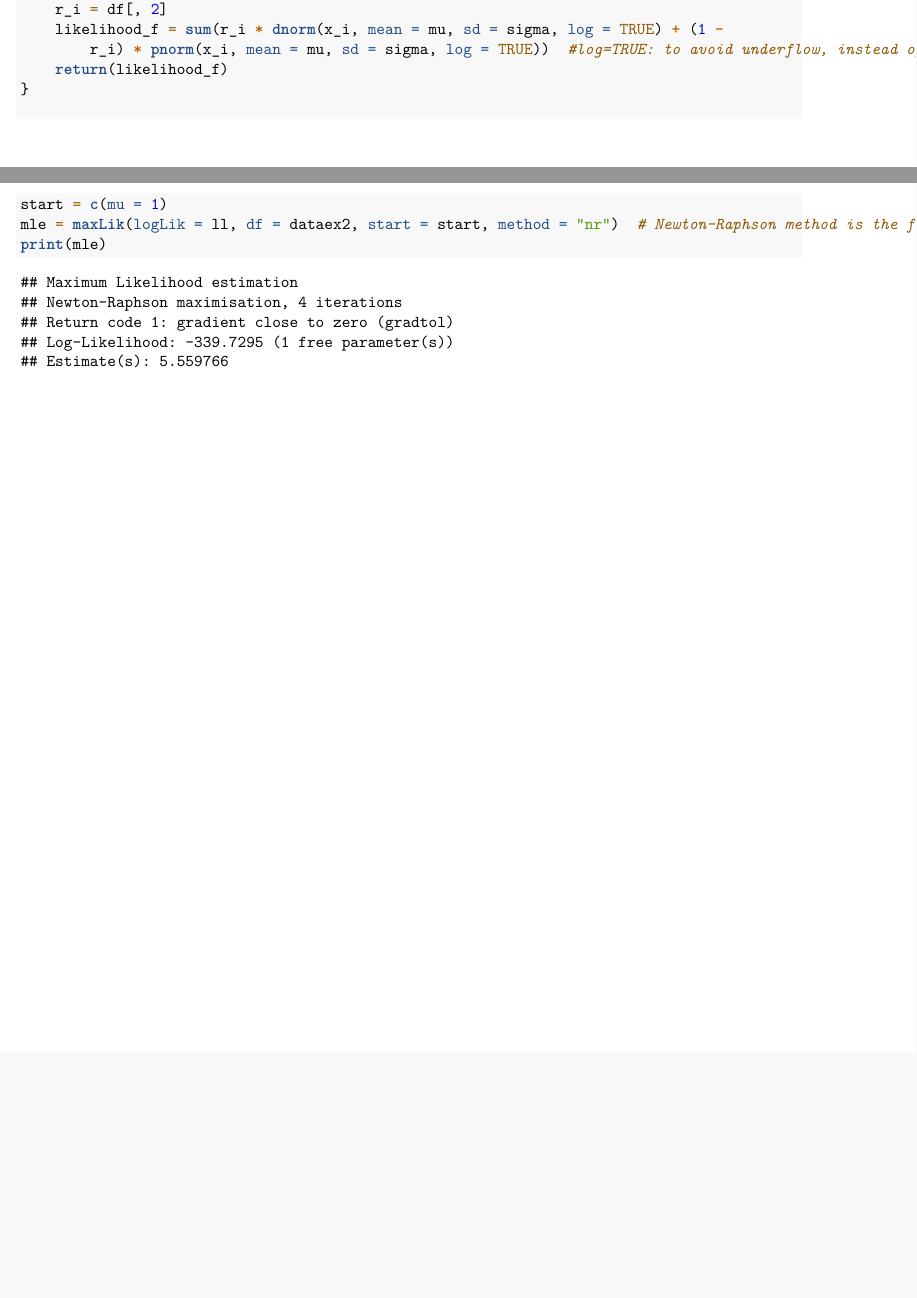
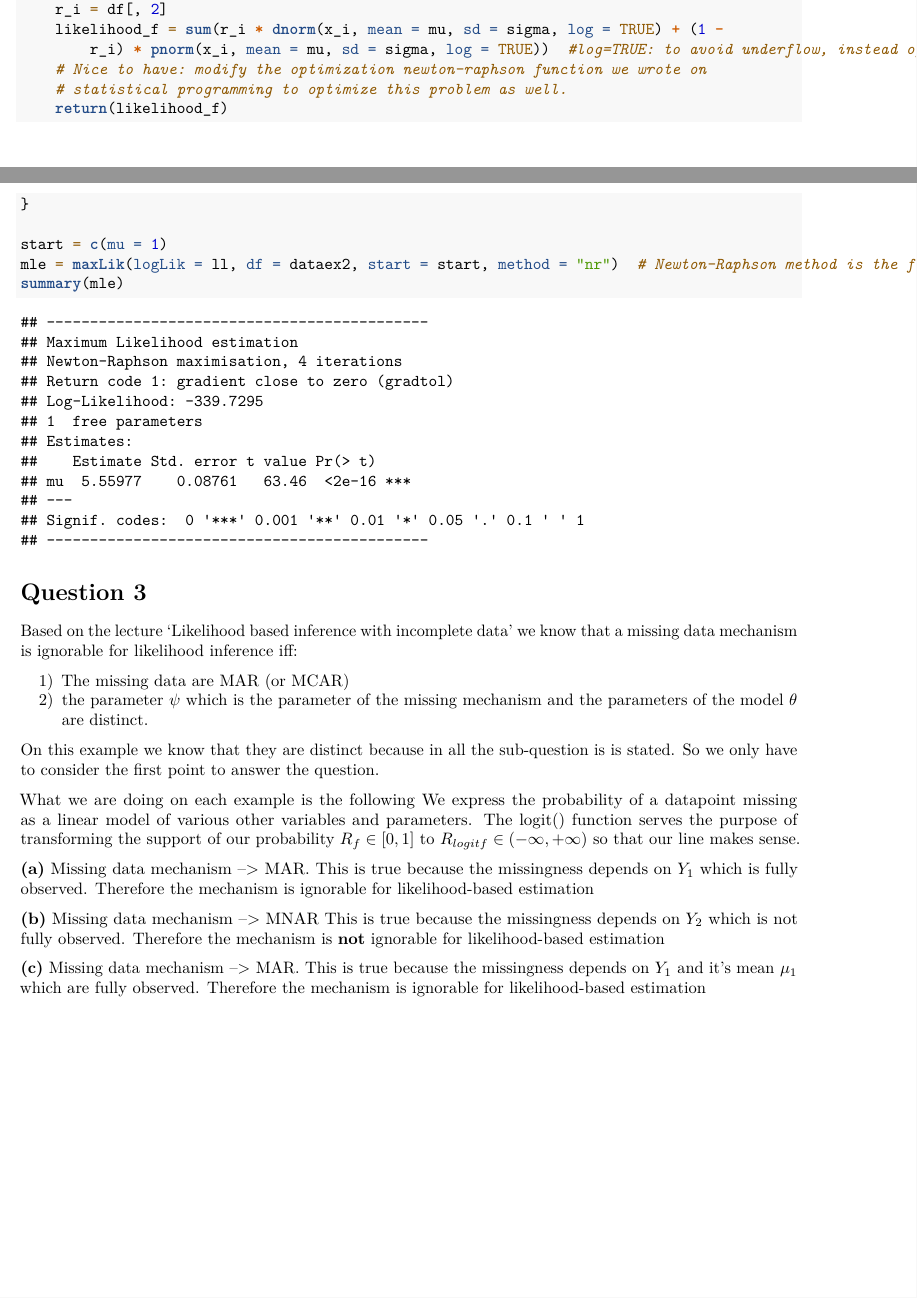
Before and after one commit to TedOiler/ida_assignment_2, an R Markdown document (solution_assignment_2.Rmd): two parts of pages 2 and 3 of 3, joined at a grey line, cut so that both start at the same text, the shorter picture padded with empty space. Rendered offline with R 4.5, knitr and Pandoc, then LaTeX, with nearby package versions.

Commit message:
slight modification to q2 and added q3

````diff
--- a/solution_assignment_2.Rmd
+++ b/solution_assignment_2.Rmd
@@ -130,10 +129,38 @@ ll <- function(m, df){
   x_i = df[,1]
   r_i = df[,2]
   likelihood_f = sum(r_i*dnorm(x_i, mean=mu, sd=sigma, log=TRUE) + (1-r_i)*pnorm(x_i, mean=mu, sd=sigma, log=TRUE)) #log=TRUE: to avoid underflow, instead of log(dnorm(...))
+  #Nice to have: modify the optimization newton-raphson function we wrote on statistical programming to optimize this problem as well.
   return(likelihood_f)
 }
 
 start = c(mu=1)
 mle = maxLik(logLik = ll, df=dataex2, start=start, method='nr') # Newton-Raphson method is the fastest of all I tried. Speculating because of the simplicity of the df.
-print(mle)
+summary(mle)
 ```
+
+
+# Question 3
+
+Based on the lecture 'Likelihood based inference with incomplete data' we know that a missing data mechanism is ignorable for likelihood inference iff:
+
+1) The missing data are MAR (or MCAR)
+2) the parameter $\psi$ which is the parameter of the missing mechanism and the parameters of the model $\theta$ are distinct.
+
+On this example we know that they are distinct because in all the sub-question is is stated.
+So we only have to consider the first point to answer the question.
+
+What we are doing on each example is the following
+We express the probability of a datapoint missing as a linear model of various other variables and parameters.
+The logit() function serves the purpose of transforming the support of our probability $R_f \in [0,1]$ to $R_{logit{f}} \in (-\infty, +\infty)$ so that our line makes sense.
+
+**(a)** Missing data mechanism --> MAR.
+This is true because the missingness depends on $Y_1$ which is fully observed.
+Therefore the mechanism is ignorable for likelihood-based estimation
+
+**(b)** Missing data mechanism --> MNAR
+This is true because the missingness depends on $Y_2$ which is not fully observed.
+Therefore the mechanism is **not** ignorable for likelihood-based estimation
+
+**(c)** Missing data mechanism --> MAR.
+This is true because the missingness depends on $Y_1$ and it's mean $\mu_1$ which are fully observed.
+Therefore the mechanism is ignorable for likelihood-based estimation
````
Also changed, not shown: solution_assignment_2.pdf, solution_assignment_2.Rmd (5 more changed lines).
